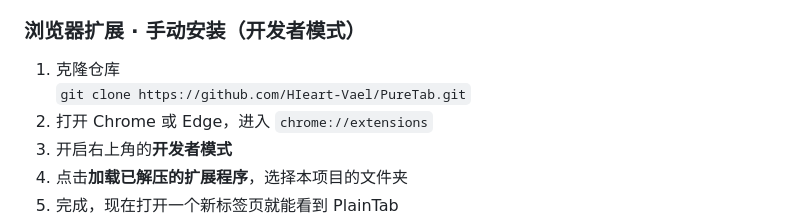
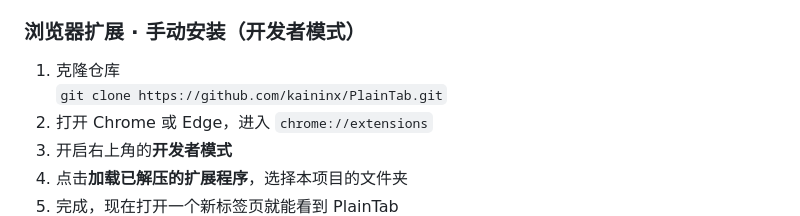
Before and after one commit to HIeart-Vael/PureTab, a Markdown page: README.md, the part around the change. GitHub-like rendering.

Commit message:
fix: Update repository clone URL

```diff
--- a/README.md
+++ b/README.md
@@ -63,7 +63,7 @@
 
 ### 浏览器扩展 · 手动安装（开发者模式）
 1. 克隆仓库
-   `git clone https://github.com/HIeart-Vael/PureTab.git`
+   `git clone https://github.com/kaininx/PlainTab.git`
 2. 打开 Chrome 或 Edge，进入 `chrome://extensions`
 3. 开启右上角的**开发者模式**
 4. 点击**加载已解压的扩展程序**，选择本项目的文件夹
```
